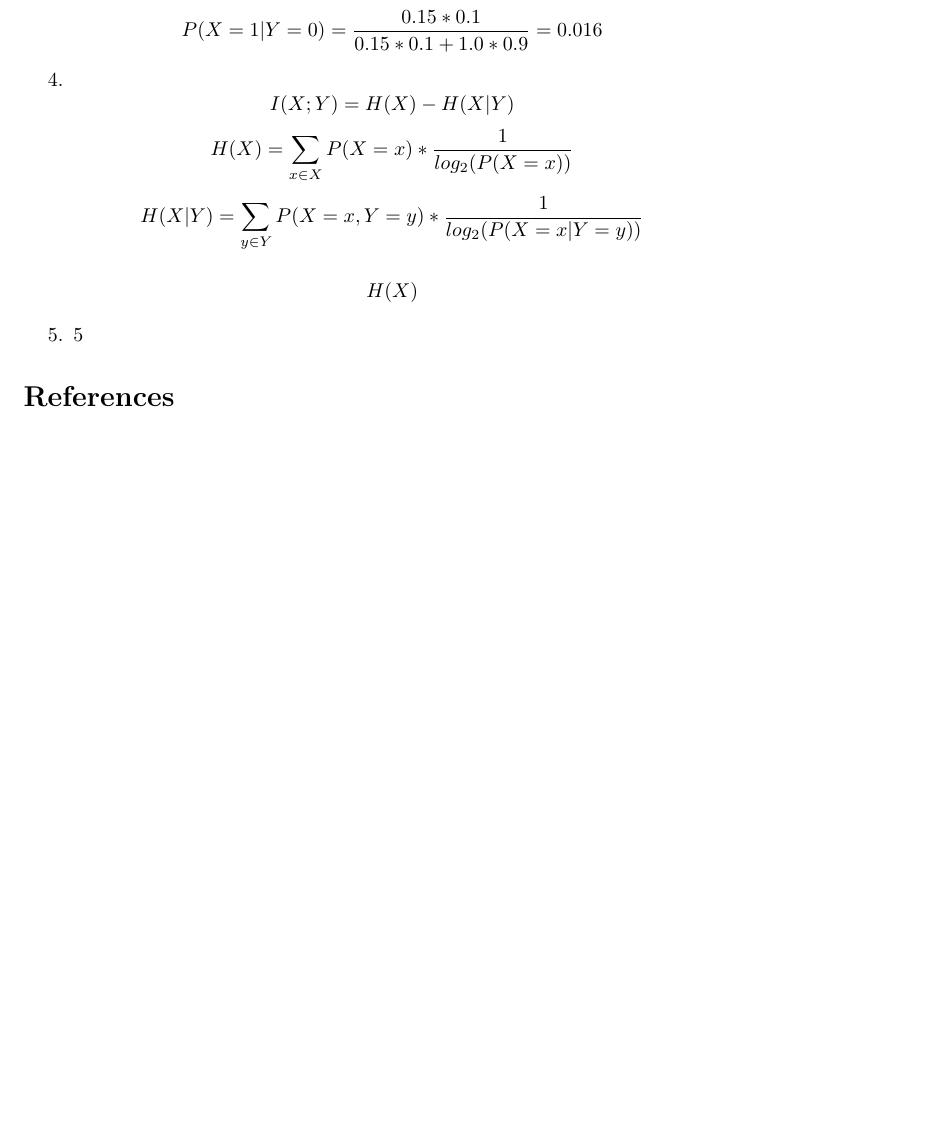
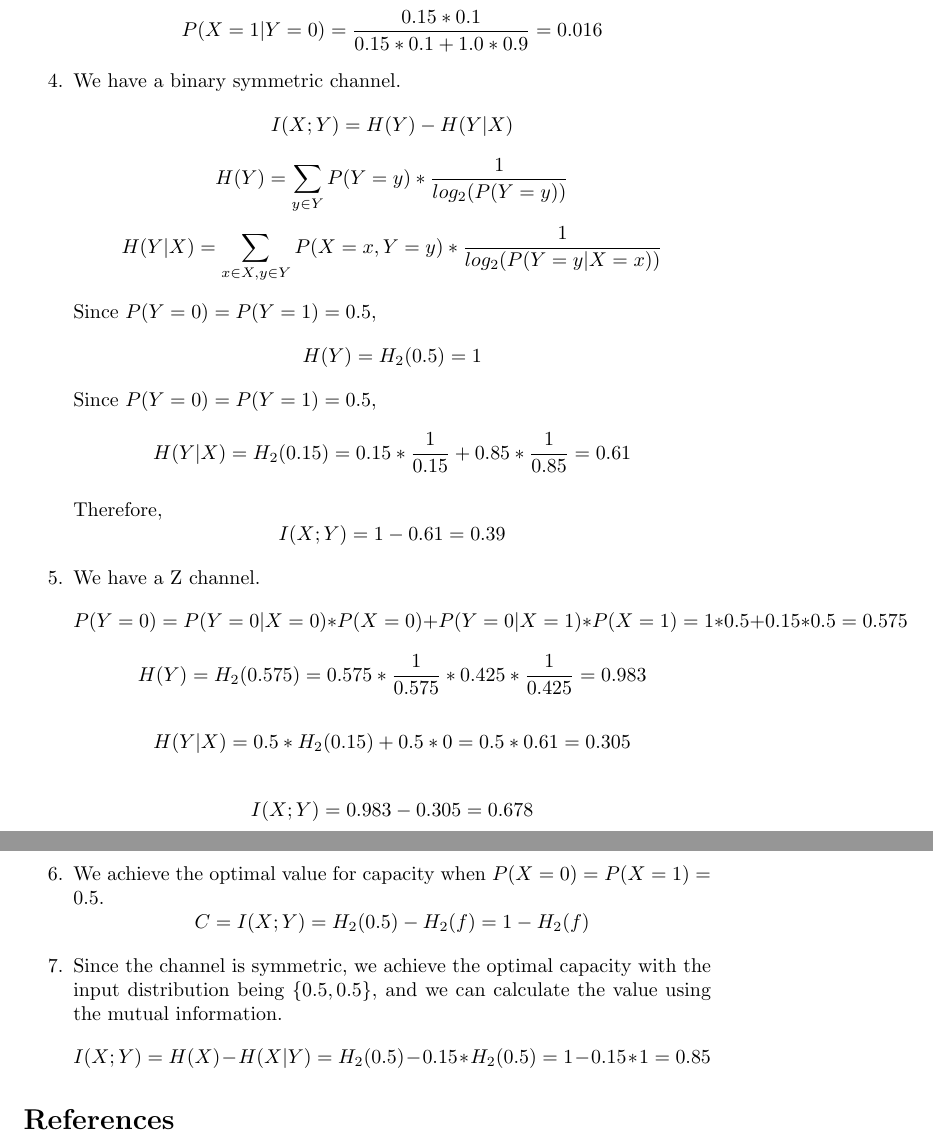
Before and after one commit to lframosferreira/information-theory, a LaTeX problem sheet (problem-sets/07/main.tex): part of page 2 of 2 before the commit and two parts of pages 2 and 3 of 3 after it, the two joined at a grey line, cut so that both start at the same text, the shorter picture padded with empty space. Compiled offline with pdfLaTeX.

Commit message:
ps07 finished

```diff
--- a/problem-sets/07/main.tex
+++ b/problem-sets/07/main.tex
@@ -37,13 +37,33 @@
 	      \[P(X = 1 | Y = 0) = \frac{P(Y = 0 | X = 1) * P(X = 1)}{P(Y = 0)}\]
 	      \[P(X = 1 | Y = 0) = \frac{0.15 * 0.1}{P(Y = 0 | X = 0)* P(X = 0) + P(Y = 0 | X = 1) * P(X = 1)}\]
 	      \[P(X = 1 | Y = 0) = \frac{0.15 * 0.1}{0.15 * 0.1 + 1.0 * 0.9} = 0.016\]
-	\item
-	      \[I(X; Y) = H(X) - H(X | Y)\]
-	      \[H(X) = \sum_{x \in X} P(X = x) * \frac{1}{log_2(P(X = x))}\]
-	      \[H(X | Y) = \sum_{y \in Y} P(X = x, Y = y) * \frac{1}{log_2(P(X = x | Y = y))}\]
+	\item We have a binary symmetric channel.
+	      \[I(X; Y) = H(Y) - H(Y | X)\]
+	      \[H(Y) = \sum_{y \in Y} P(Y = y) * \frac{1}{log_2(P(Y = y))}\]
+	      \[H(Y | X) = \sum_{x \in X, y \in Y} P(X = x, Y = y) * \frac{1}{log_2(P(Y = y | X = x))}\]
 
-	      \[H(X)\]
-	\item 5
+	      Since \(P(Y = 0) = P(Y = 1) = 0.5\),
+	      \[H(Y) = H_2(0.5) = 1\]
+	      Since \(P(Y = 0) = P(Y = 1) = 0.5\),
+	      \[H(Y | X) = H_2(0.15) = 0.15 * \frac{1}{0.15} + 0.85 * \frac{1}{0.85} = 0.61\]
+
+	      Therefore,
+	      \[I(X; Y) = 1 - 0.61 = 0.39\]
+
+	\item We have a Z channel.
+	      \[P(Y = 0) = P(Y = 0 | X = 0) * P(X = 0) + P(Y = 0 | X = 1) * P(X = 1) = 1 * 0.5 + 0.15 * 0.5 = 0.575\]
+	      \[H(Y) = H_2(0.575) = 0.575 * \frac{1}{0.575} * 0.425 * \frac{1}{0.425} = 0.983\]
+
+	      \[H(Y | X) = 0.5 * H_2(0.15) + 0.5 * 0 = 0.5 * 0.61 = 0.305\]
+
+	      \[I(X; Y) = 0.983 - 0.305 = 0.678\]
+
+	\item We achieve the optimal value for capacity when \(P(X = 0) = P(X = 1) = 0.5\).
+	      \[C = I(X; Y) = H_2(0.5) - H_2(f) = 1 - H_2(f)\]
+
+	\item Since the channel is symmetric, we achieve the optimal capacity with the input distribution being \(\{0.5, 0.5\}\), and we can calculate the value
+	      using the mutual information.
+	      \[I(X; Y) = H(X) - H(X | Y) = H_2(0.5) - 0.15 * H_2(0.5) = 1 - 0.15 * 1 = 0.85\]
 
 \end{enumerate}
 
```
Also changed, not shown: problem-sets/07/main.pdf, problem-sets/07/main.tex (4 more changed lines).
